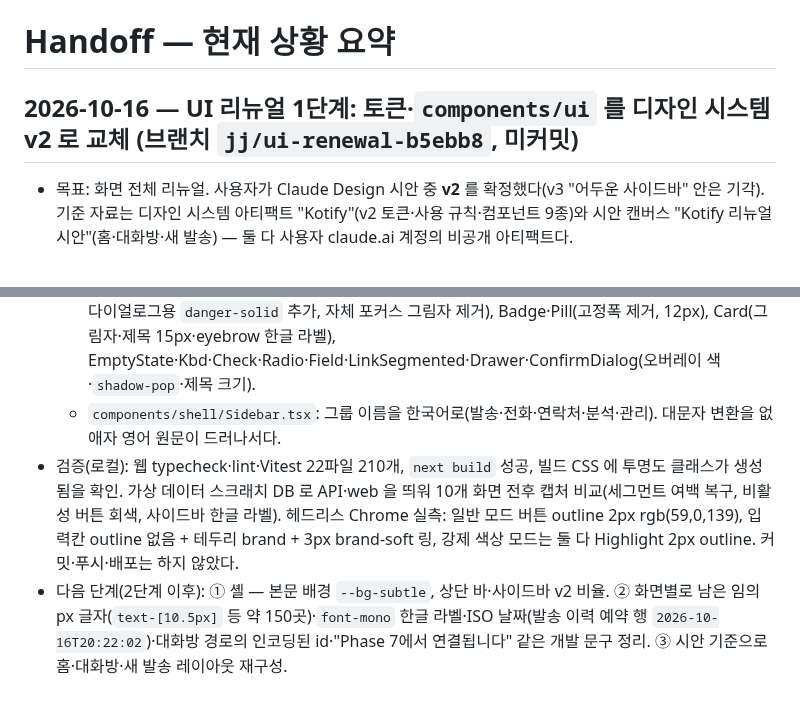
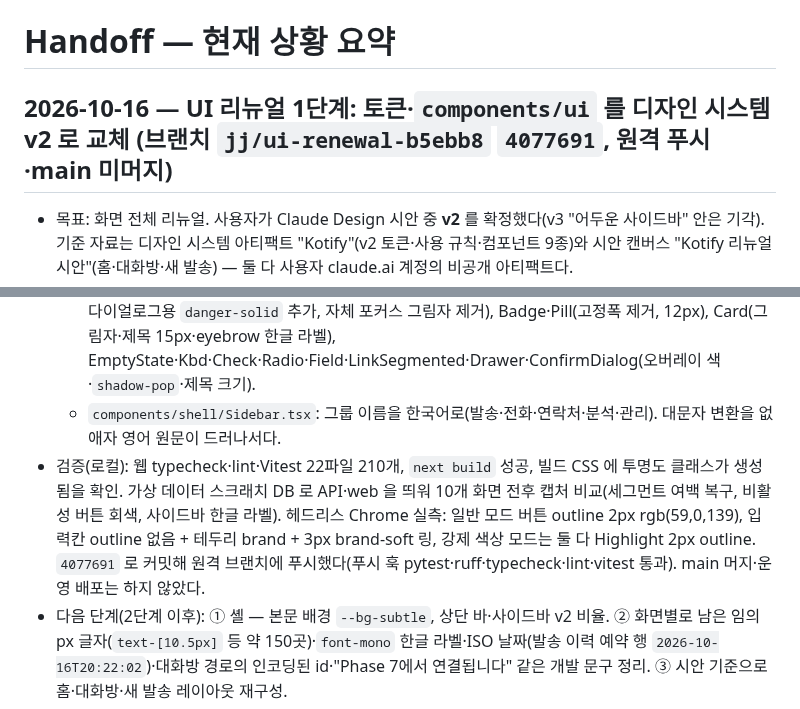
Before and after one commit to RAVNUS-INC/kotify, a Markdown page: HANDOFF.md, 2 parts joined by grey strips. Rendered like a GitHub page.

Commit message:
docs: HANDOFF 에 UI 리뉴얼 1단계 커밋·푸시 상태 반영

```diff
--- a/HANDOFF.md
+++ b/HANDOFF.md
@@ -1,6 +1,6 @@
 # Handoff — 현재 상황 요약
 
-## 2026-10-16 — UI 리뉴얼 1단계: 토큰·`components/ui` 를 디자인 시스템 v2 로 교체 (브랜치 `jj/ui-renewal-b5ebb8`, 미커밋)
+## 2026-10-16 — UI 리뉴얼 1단계: 토큰·`components/ui` 를 디자인 시스템 v2 로 교체 (브랜치 `jj/ui-renewal-b5ebb8` `4077691`, 원격 푸시·main 미머지)
 
 - 목표: 화면 전체 리뉴얼. 사용자가 Claude Design 시안 중 **v2** 를 확정했다(v3 "어두운 사이드바" 안은 기각). 기준 자료는 디자인 시스템 아티팩트 "Kotify"(v2 토큰·사용 규칙·컴포넌트 9종)와 시안 캔버스 "Kotify 리뉴얼 시안"(홈·대화방·새 발송) — 둘 다 사용자 claude.ai 계정의 비공개 아티팩트다.
 - 변경(1단계 = 토큰과 공용 컴포넌트):
@@ -10,7 +10,7 @@
   - `web/tailwind.config.ts`: `brand`·`brand.soft`·`danger`·`success`·`warning`·`info` 를 `rgb(var(--x-rgb) / <alpha-value>)` 로 바꿔 그동안 CSS 가 생성되지 않던 투명도 클래스(`bg-danger/5`, `border-danger/30` 등 12종)가 이제 생성된다 — 대시보드 안읽은 행 연보라 배경 등 원래 의도한 색이 보이기 시작한다. `text-xs` 를 11px → 12px(최소 글자). `rounded-xl`·`shadow-pop`·`surface.hover`·`ink.disabled`·`brand.pressed` 추가.
   - `components/ui`: Button(높이 30/36/44px 고정, 비활성은 회색, `danger` = 빨간 글자 보조 버튼, 확인 다이얼로그용 `danger-solid` 추가, 자체 포커스 그림자 제거), Badge·Pill(고정폭 제거, 12px), Card(그림자·제목 15px·eyebrow 한글 라벨), EmptyState·Kbd·Check·Radio·Field·LinkSegmented·Drawer·ConfirmDialog(오버레이 색·`shadow-pop`·제목 크기).
   - `components/shell/Sidebar.tsx`: 그룹 이름을 한국어로(발송·전화·연락처·분석·관리). 대문자 변환을 없애자 영어 원문이 드러나서다.
-- 검증(로컬): 웹 typecheck·lint·Vitest 22파일 210개, `next build` 성공, 빌드 CSS 에 투명도 클래스가 생성됨을 확인. 가상 데이터 스크래치 DB 로 API·web 을 띄워 10개 화면 전후 캡처 비교(세그먼트 여백 복구, 비활성 버튼 회색, 사이드바 한글 라벨). 헤드리스 Chrome 실측: 일반 모드 버튼 outline 2px rgb(59,0,139), 입력칸 outline 없음 + 테두리 brand + 3px brand-soft 링, 강제 색상 모드는 둘 다 Highlight 2px outline. 커밋·푸시·배포는 하지 않았다.
+- 검증(로컬): 웹 typecheck·lint·Vitest 22파일 210개, `next build` 성공, 빌드 CSS 에 투명도 클래스가 생성됨을 확인. 가상 데이터 스크래치 DB 로 API·web 을 띄워 10개 화면 전후 캡처 비교(세그먼트 여백 복구, 비활성 버튼 회색, 사이드바 한글 라벨). 헤드리스 Chrome 실측: 일반 모드 버튼 outline 2px rgb(59,0,139), 입력칸 outline 없음 + 테두리 brand + 3px brand-soft 링, 강제 색상 모드는 둘 다 Highlight 2px outline. `4077691` 로 커밋해 원격 브랜치에 푸시했다(푸시 훅 pytest·ruff·typecheck·lint·vitest 통과). main 머지·운영 배포는 하지 않았다.
 - 다음 단계(2단계 이후): ① 셸 — 본문 배경 `--bg-subtle`, 상단 바·사이드바 v2 비율. ② 화면별로 남은 임의 px 글자(`text-[10.5px]` 등 약 150곳)·`font-mono` 한글 라벨·ISO 날짜(발송 이력 예약 행 `2026-10-16T20:22:02`)·대화방 경로의 인코딩된 id·"Phase 7에서 연결됩니다" 같은 개발 문구 정리. ③ 시안 기준으로 홈·대화방·새 발송 레이아웃 재구성.
 
 ## 2026-10-16 — 사내 PBX 연동(팩스·통화 기록·녹음 재생) 운영 배포(`bc66590`)·실제 팩스 전송 성공
```
